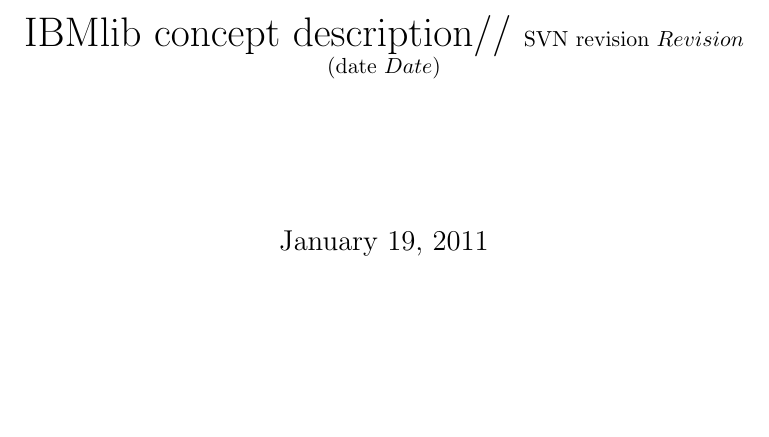
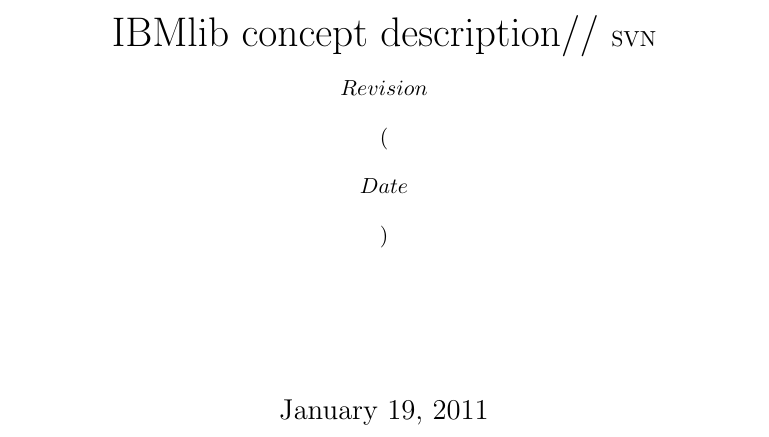
Before and after one commit to IBMlib/IBMlib, a LaTeX thesis (doc/IBMlib_manual.tex): part of page 1 of 37, cut so that both start at the same text, the shorter picture padded with empty space. Compiled offline with pdfLaTeX.

Commit message:
a little nicer now

```diff
--- a/doc/IBMlib_manual.tex
+++ b/doc/IBMlib_manual.tex
@@ -4,7 +4,7 @@
 %%%%%%%%%%%%%%%%%%%%%%%%%%%%%%%%%%%%%%%%%%%%%%%%%%%%%%%%%%%%%%%%%%%%%%%%%%
 \documentstyle[12pt,epsfig]{book}
 \title{IBMlib concept description//
-       \small{SVN revision $Revision$ (date $Date$)}}
+       \small{SVN $$Revision$$ ($$Date$$)}}
 
 
 \begin{document}
```
